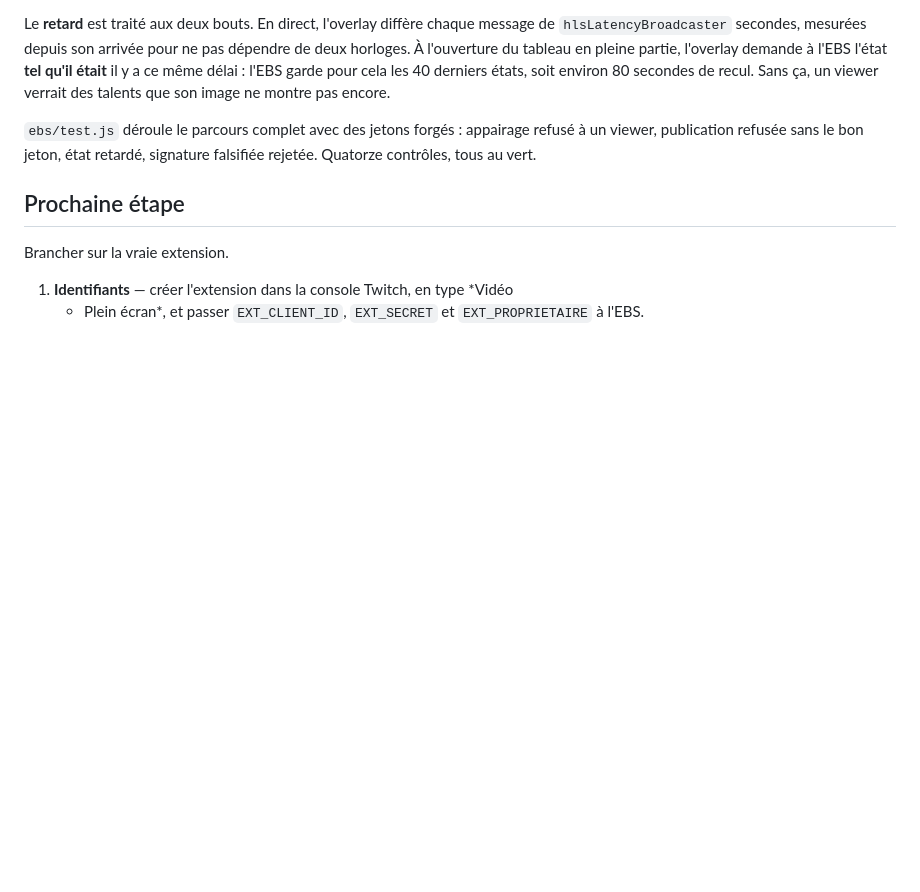
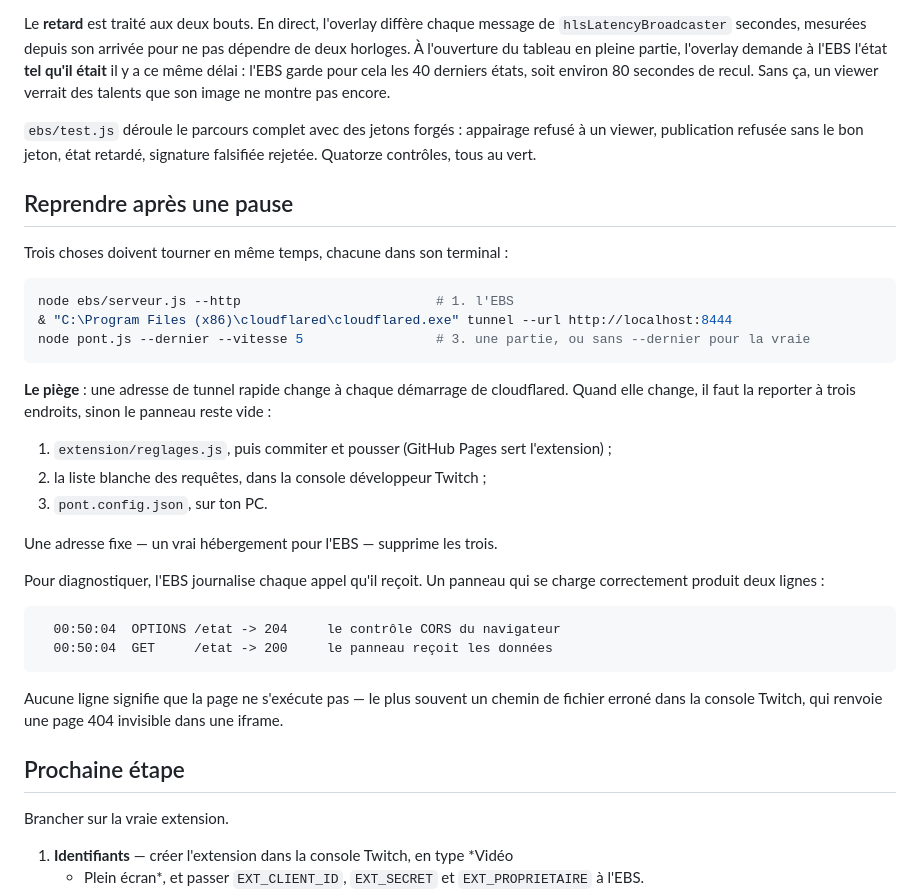
Before and after one commit to Eowea/hots-twitch-talents, a Markdown page: README.md, the part around the change. GitHub-like rendering; blank space fills up the shorter version.

Commit message:
Documenter la reprise et le journal de l'EBS
Trois choses doivent tourner ensemble, et l'adresse du tunnel change à
chaque démarrage de cloudflared : sans ce rappel, le panneau redevient
vide sans explication.

Co-Authored-By: Claude Opus 5 <noreply@anthropic.com>

````diff
--- a/README.md
+++ b/README.md
@@ -250,6 +250,39 @@ Sans ça, un viewer verrait des talents que son image ne montre pas encore.
 refusé à un viewer, publication refusée sans le bon jeton, état retardé,
 signature falsifiée rejetée. Quatorze contrôles, tous au vert.
 
+## Reprendre après une pause
+
+Trois choses doivent tourner en même temps, chacune dans son terminal :
+
+```bash
+node ebs/serveur.js --http                         # 1. l'EBS
+& "C:\Program Files (x86)\cloudflared\cloudflared.exe" tunnel --url http://localhost:8444
+node pont.js --dernier --vitesse 5                 # 3. une partie, ou sans --dernier pour la vraie
+```
+
+**Le piège** : une adresse de tunnel rapide change à chaque démarrage de
+cloudflared. Quand elle change, il faut la reporter à trois endroits, sinon
+le panneau reste vide :
+
+1. `extension/reglages.js`, puis commiter et pousser (GitHub Pages sert
+   l'extension) ;
+2. la liste blanche des requêtes, dans la console développeur Twitch ;
+3. `pont.config.json`, sur ton PC.
+
+Une adresse fixe — un vrai hébergement pour l'EBS — supprime les trois.
+
+Pour diagnostiquer, l'EBS journalise chaque appel qu'il reçoit. Un panneau qui
+se charge correctement produit deux lignes :
+
+```
+  00:50:04  OPTIONS /etat -> 204     le contrôle CORS du navigateur
+  00:50:04  GET     /etat -> 200     le panneau reçoit les données
+```
+
+Aucune ligne signifie que la page ne s'exécute pas — le plus souvent un chemin
+de fichier erroné dans la console Twitch, qui renvoie une page 404 invisible
+dans une iframe.
+
 ## Prochaine étape
 
 Brancher sur la vraie extension.
````
